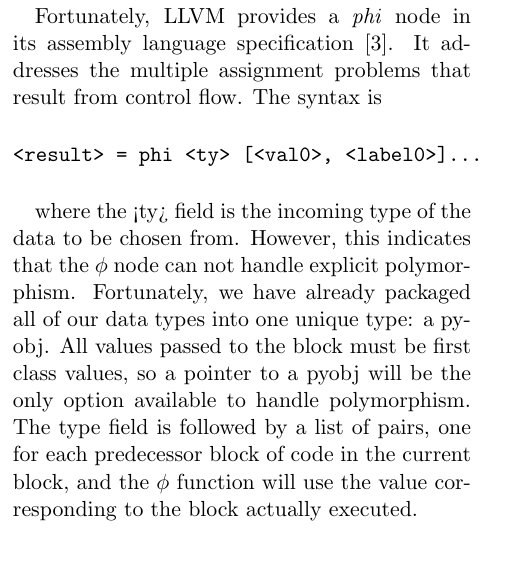
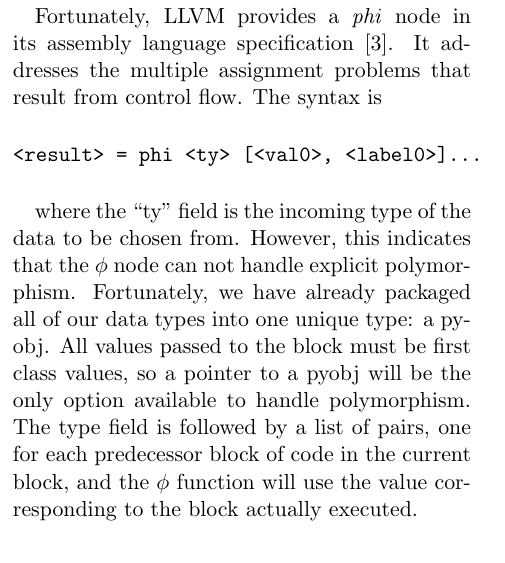
Before and after one commit to asayler/CU-CS5525-PythonCompiler, a LaTeX paper (reports/report.tex): part of one column of page 2 of 6, cut so that both start at the same text. Compiled offline with pdfLaTeX.

Commit message:
Fixed triangle bracket issue

```diff
--- a/reports/report.tex
+++ b/reports/report.tex
@@ -257,7 +257,7 @@ assignment problems that result from control flow. The syntax is
 <result> = phi <ty> [<val0>, <label0>]...
 \end{verbatim}
 
-where the <ty> field is the incoming type of the data to be chosen
+where the ``ty'' field is the incoming type of the data to be chosen
 from. However, this indicates that the $\phi$ node can not handle
 explicit polymorphism. Fortunately, we have already packaged all of
 our data types into one unique type: a pyobj. All values passed to the
```
